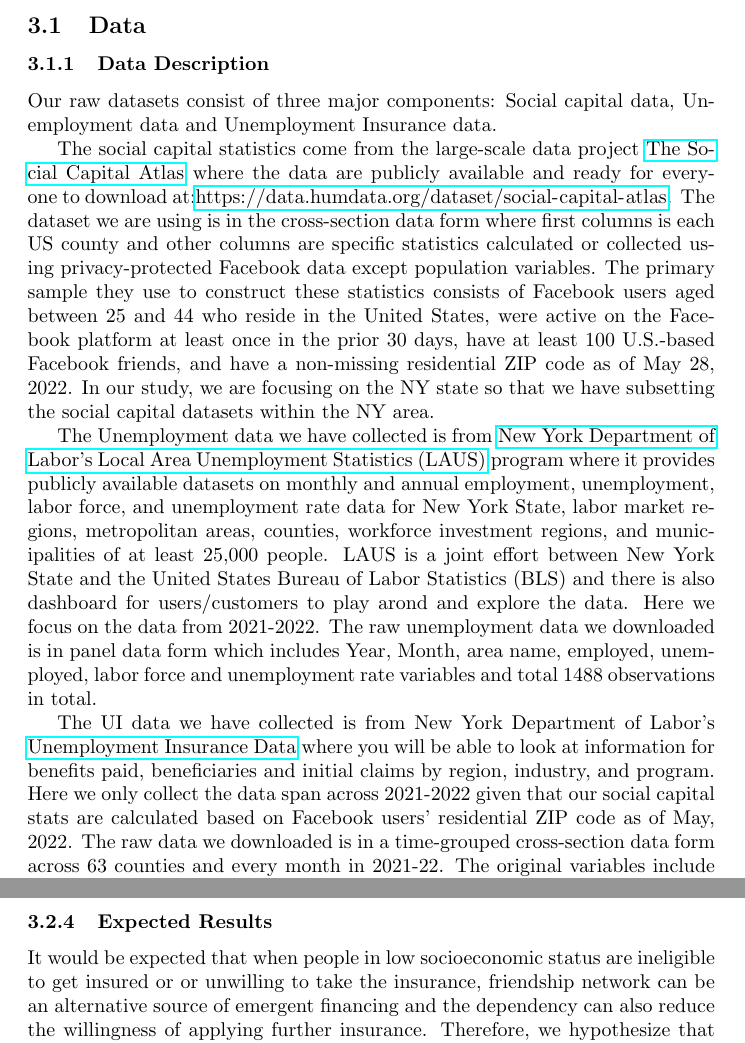
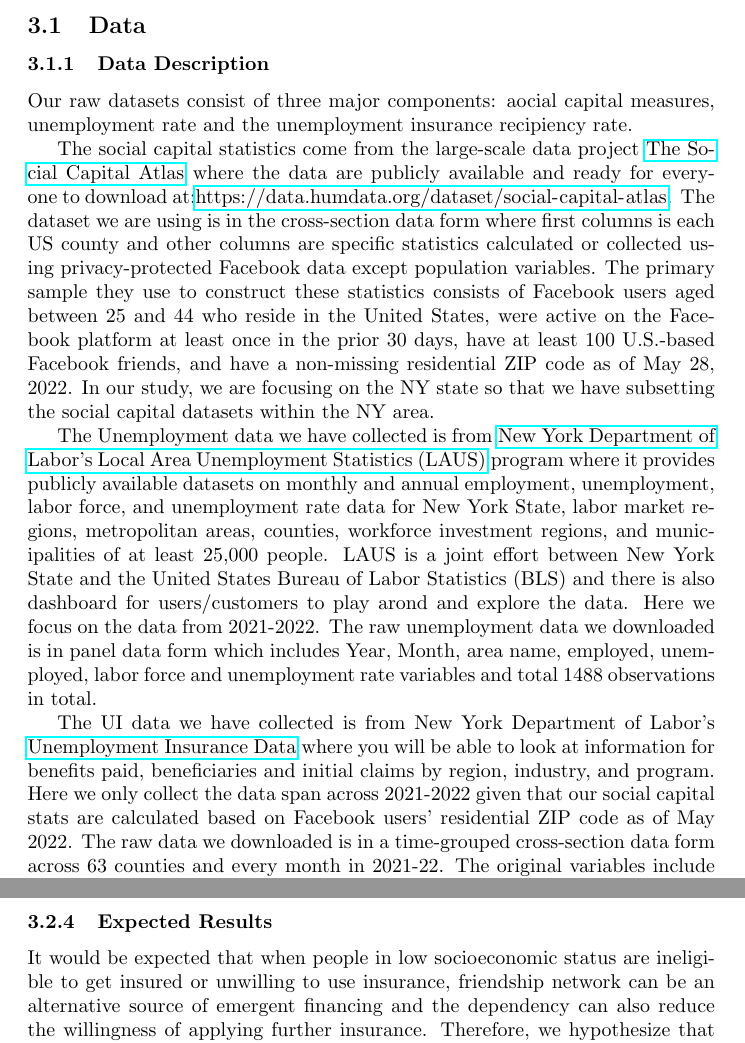
Before and after one commit to yzha0/Econ_Thesis_W23, a LaTeX thesis (writing/Thesis.tex): two parts of pages 6 and 11 of 19, joined at a grey line, cut so that both start at the same text. Compiled offline with pdfLaTeX.

Commit message:
@yzha0 #1 feedback

```diff
--- a/writing/Thesis.tex
+++ b/writing/Thesis.tex
@@ -77,16 +90,18 @@ Since local level of resources including social capitals vary a lot and keeping
 
 \subsubsection{Data Description}
 
-Our raw datasets consist of three major components: Social capital data, Unemployment data and Unemployment Insurance data.
+Our raw datasets consist of three major components: aocial capital measures, unemployment rate and the unemployment insurance recipiency rate.
 
 
 The social capital statistics come from the large-scale data project \href{https://socialcapital.org}{The Social Capital Atlas} where the data are publicly available and ready for everyone to download at:\url{https://data.humdata.org/dataset/social-capital-atlas}. The dataset we are using is in the cross-section data form where first columns is each US county and other columns are specific statistics calculated or collected using privacy-protected Facebook data except population variables. The primary sample they use to construct these statistics consists of Facebook users aged between 25 and 44 who reside in the United States, were active on the Facebook platform at least once in the prior 30 days, have at least 100 U.S.-based Facebook friends, and have a non-missing residential ZIP code as of May 28, 2022. In our study, we are focusing on the NY state so that we have subsetting the social capital datasets within the NY area.
 
+% Again, remove royal "we."
+
 The Unemployment data we have collected is from \href{https://dol.ny.gov/local-area-unemployment-statistics}{New York Department of Labor's Local Area Unemployment Statistics (LAUS)} program where it provides publicly available datasets on monthly and annual employment, unemployment, labor force, and unemployment rate data for New York State, labor market regions, metropolitan areas, counties, workforce investment regions, and municipalities of at least 25,000 people. LAUS is a joint effort between New York State and the United States Bureau of Labor Statistics (BLS) and there is also dashboard for users/customers to play arond and explore the data. Here we focus on the data from 2021-2022. The raw unemployment data we downloaded is in panel data form which includes Year, Month, area name, employed, unemployed, labor force and unemployment rate variables and total 1488 observations in total.
 
-The UI data we have collected is from New York Department of Labor's \href{https://dol.ny.gov/local-area-unemployment-statistics}{Unemployment Insurance Data} where you will be able to look at information for benefits paid, beneficiaries and initial claims by region, industry, and program. Here we only collect the data span across 2021-2022 given that our social capital stats are calculated based on Facebook users' residential ZIP code as of May, 2022. The raw data we downloaded is in a time-grouped cross-section data form across 63 counties and every month in 2021-22. The original variables include number of beneficiaries and total amount of benefits.
+The UI data we have collected is from New York Department of Labor's \href{https://dol.ny.gov/local-area-unemployment-statistics}{Unemployment Insurance Data} where you will be able to look at information for benefits paid, beneficiaries and initial claims by region, industry, and program. Here we only collect the data span across 2021-2022 given that our social capital stats are calculated based on Facebook users' residential ZIP code as of May 2022. The raw data we downloaded is in a time-grouped cross-section data form across 63 counties and every month in 2021-22. The original variables include number of beneficiaries and total amount of benefits.
 
-
+% This table is nice, but note \input{filename.tex} to include any contents output to a filename.
 
 \begin{table}[h]
 \centering
@@ -208,10 +227,15 @@ where $Clustering_i(g)=\sum{\frac{g_{kj}}{d_i(g)(d_i(g)-1)/2}}$. $g_{kj}=1$ deno
 over individuals in the relevant county to compute clustering at the
 county level.
 
+% KGC: Why include volunteering?
+
 The third one is average volunteering rate by county level.Volunteering rate is defined as the share of Facebook users in the county who are a member of at least one volunteering or activism group. The researchers of social capital project start with the set of all Facebook Groups in the United States that are predicted to be about volunteering or activism based on their titles and do not have the privacy setting 'secret' enabled. To further improve this classification, they manually review the 50 largest such groups in the United States and the largest such group in each state, and remove the very small number of groups that are clearly mis-classified. Individual-level volunteering is a binary value equal to either zero or one, they also apply noise from the Laplace($0, 1/N_\epsilon$) distribution to protect privacy.
 
 \subsubsection{Expected Results}
-It would be expected that when people in low socioeconomic status are ineligible to get insured or or unwilling to take the insurance, friendship network can be an alternative source of emergent financing and the dependency can also reduce the willingness of applying further insurance. Therefore, we hypothesize that the higher level of regional economic connectedness reduced the average take-up rate of UI benefits in a given region (county).
+
+%KGC: No royal "we" needed.
+
+It would be expected that when people in low socioeconomic status are ineligible to get insured or unwilling to use insurance, friendship network can be an alternative source of emergent financing and the dependency can also reduce the willingness of applying further insurance. Therefore, we hypothesize that the higher level of regional economic connectedness reduced the average take-up rate of UI benefits in a given region (county).
 
 Higher level of regional clustering indicates the higher closeness of a community which each person knows each others' friends and which I think reduce the take-up rate because I expect more stable sub-groups of regional networks reflects less usage of institutional benefits but more interpersonal among small groups assuming that the number of unemployment is not correlated with regional clustering density.
 
```
Also changed, not shown: writing/Thesis.tex (31 more changed lines).
